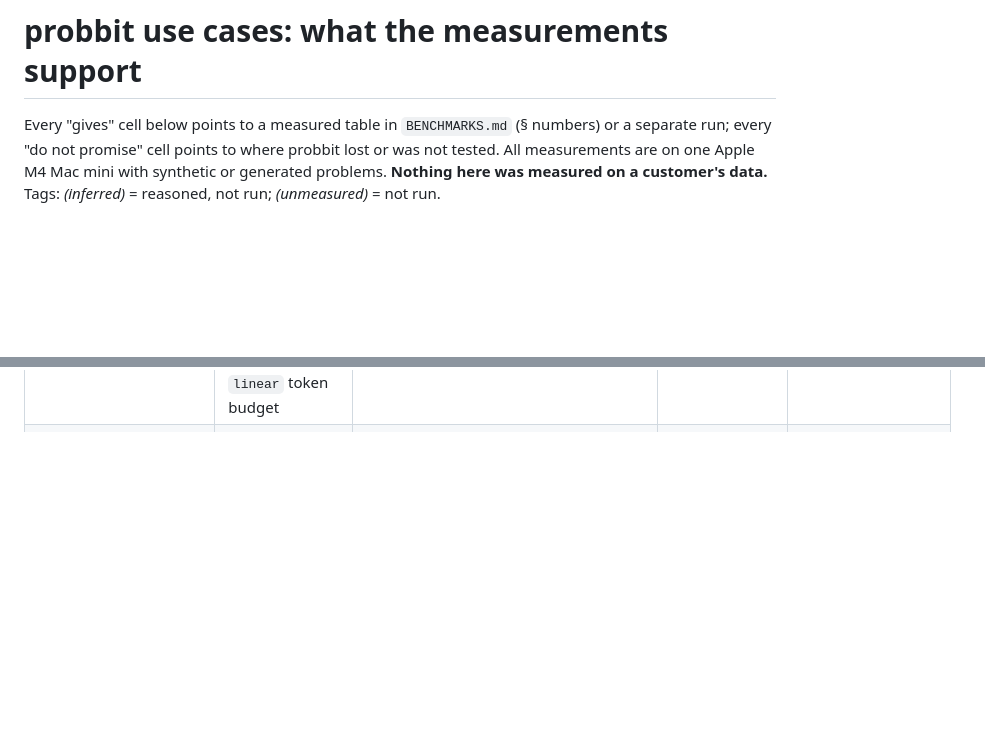
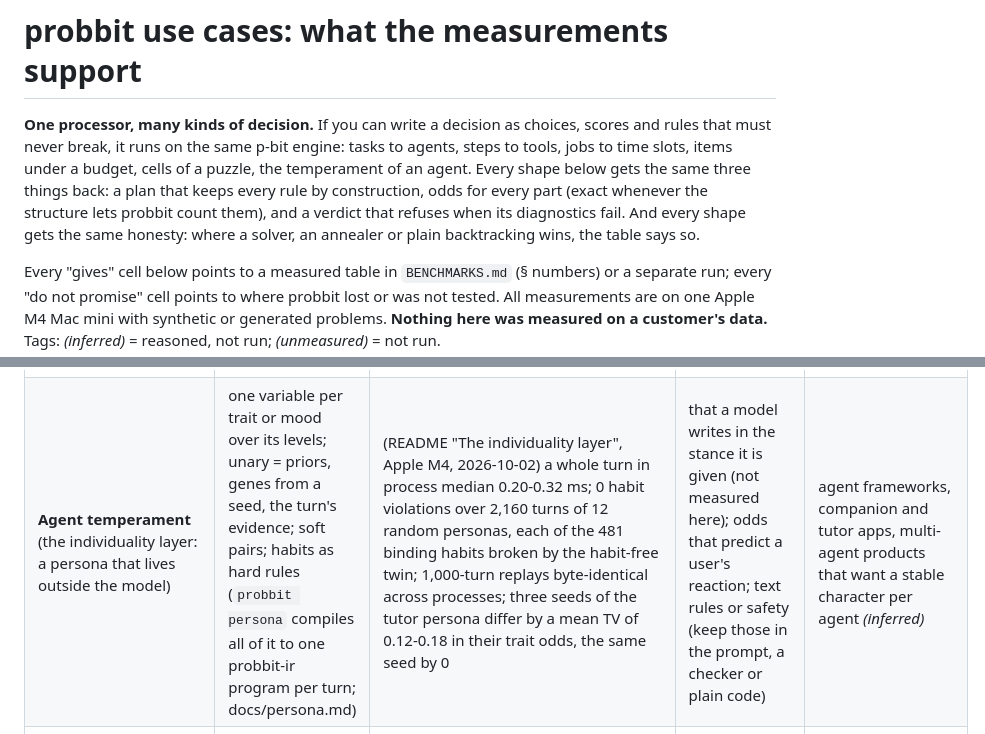
Before and after one commit to BitmapAsset/probbit, a Markdown page: USE-CASES.md, 2 parts joined by grey strips. Rendered like a GitHub page; blank space fills up the shorter version.

```diff
--- a/USE-CASES.md
+++ b/USE-CASES.md
@@ -1,4 +1,10 @@
 # probbit use cases: what the measurements support
+
+**One processor, many kinds of decision.** If you can write a decision as choices, scores and rules that must never break,
+it runs on the same p-bit engine: tasks to agents, steps to tools, jobs to time slots, items under a budget, cells of a
+puzzle, the temperament of an agent. Every shape below gets the same three things back: a plan that keeps every rule by
+construction, odds for every part (exact whenever the structure lets probbit count them), and a verdict that refuses when its
+diagnostics fail. And every shape gets the same honesty: where a solver, an annealer or plain backtracking wins, the table says so.
 
 Every "gives" cell below points to a measured table in `BENCHMARKS.md` (§ numbers) or a separate run; every "do not promise"
 cell points to where probbit lost or was not tested. All measurements are on one Apple M4 Mac mini with synthetic or generated
@@ -35,6 +41,7 @@ Do not use it when:
 | **Budgeted selection with correlations** (portfolio / feature / project shortlists with a cost budget and pairwise synergies or overlaps) | in / out per candidate; unary = value; one `linear` budget; Potts or table pairs for synergy (+) or overlap (-) | (§4.7; bench/portfolio.py vs an exact chain x budget DP) n = 30 / 60: default plan = DP optimum 4/4 (pair-blind greedy 1.7-4.8 nats short), sampler 16/16 `diagnostics_passed`, 720 released, max \|odds - DP\| 0.0036 | dense real-world covariance (not run), returns or financial advice | product / R&D portfolio triage, feature selection under a compute budget *(inferred)* |
 | **SAT: counting and odds over the solutions** (configuration / feasibility questions: how many valid configurations, how often is option x on) | one {F, T} variable per proposition; each hard clause = an IR `tables` forbid of its falsifying tuple | (§4.8; bench/sat.py, planted 3-SAT at ratio 4.0) n <= 18: exact solution counts and odds at defaults in 2.6-3.5 ms | sampling solutions of hard formulas: the sampler refused 16/16 there (isolated solutions); MaxSAT (no soft ternary terms in v1); finding one solution (use a SAT solver / WalkSAT) | product-configuration and compliance checks over small rule sets *(inferred)* |
 | **Agent tool-call planning** (which tool at which step under call quotas, ordering rules and a token budget) | one variable per step over the tools; unary = the policy's scores; `table` pairs = transition preferences; value caps, `implies`, `forbid` and a `linear` token budget | (§4.9; bench/agent_planner.py vs brute force) 6-7 steps x 6 tools: the exact best plan (= brute-force optimum 4/4; greedy step-by-step 1.5-2.2 nats short) and per-step action odds in 3.0-5.4 ms; sampler 16/16 `diagnostics_passed`, max \|odds - brute\| 0.0029 | long horizons (not run past 7 steps), anything about real agent policies (synthetic scores) | agent frameworks that want a checked plan + odds under budgets *(inferred)* |
+| **Agent temperament** (the individuality layer: a persona that lives outside the model) | one variable per trait or mood over its levels; unary = priors, genes from a seed, the turn's evidence; soft pairs; habits as hard rules (`probbit persona` compiles all of it to one probbit-ir program per turn; docs/persona.md) | (README "The individuality layer", Apple M4, 2026-10-02) a whole turn in process median 0.20-0.32 ms; 0 habit violations over 2,160 turns of 12 random personas, each of the 481 binding habits broken by the habit-free twin; 1,000-turn replays byte-identical across processes; three seeds of the tutor persona differ by a mean TV of 0.12-0.18 in their trait odds, the same seed by 0 | that a model writes in the stance it is given (not measured here); odds that predict a user's reaction; text rules or safety (keep those in the prompt, a checker or plain code) | agent frameworks, companion and tutor apps, multi-agent products that want a stable character per agent *(inferred)* |
 | **Assignment with side constraints** (tasks onto people / machines with effort budgets, conflicts, if-then rules, quotas) | one variable per task over the workers; `linear` effort budget per worker, `all_different` per conflict pair, `implies`, value caps | (§4.10; bench/assign_side.py vs brute force) n = 8 / 12 tasks x 3 workers: exact at defaults in 2.8-6.1 ms, plan = optimum 4/4 (greedy 0-1.71 nats short); sampler 16/16 `diagnostics_passed`, max \|odds - brute\| 0.0029 | ILP-solver comparisons for this family (no scipy on the measuring machine); large n (enumeration-sized only) | staffing, ticket routing with rules *(inferred)* |
 
 ## Industry and user map
```
Also changed, not shown: README.md (+37 -16 lines).
